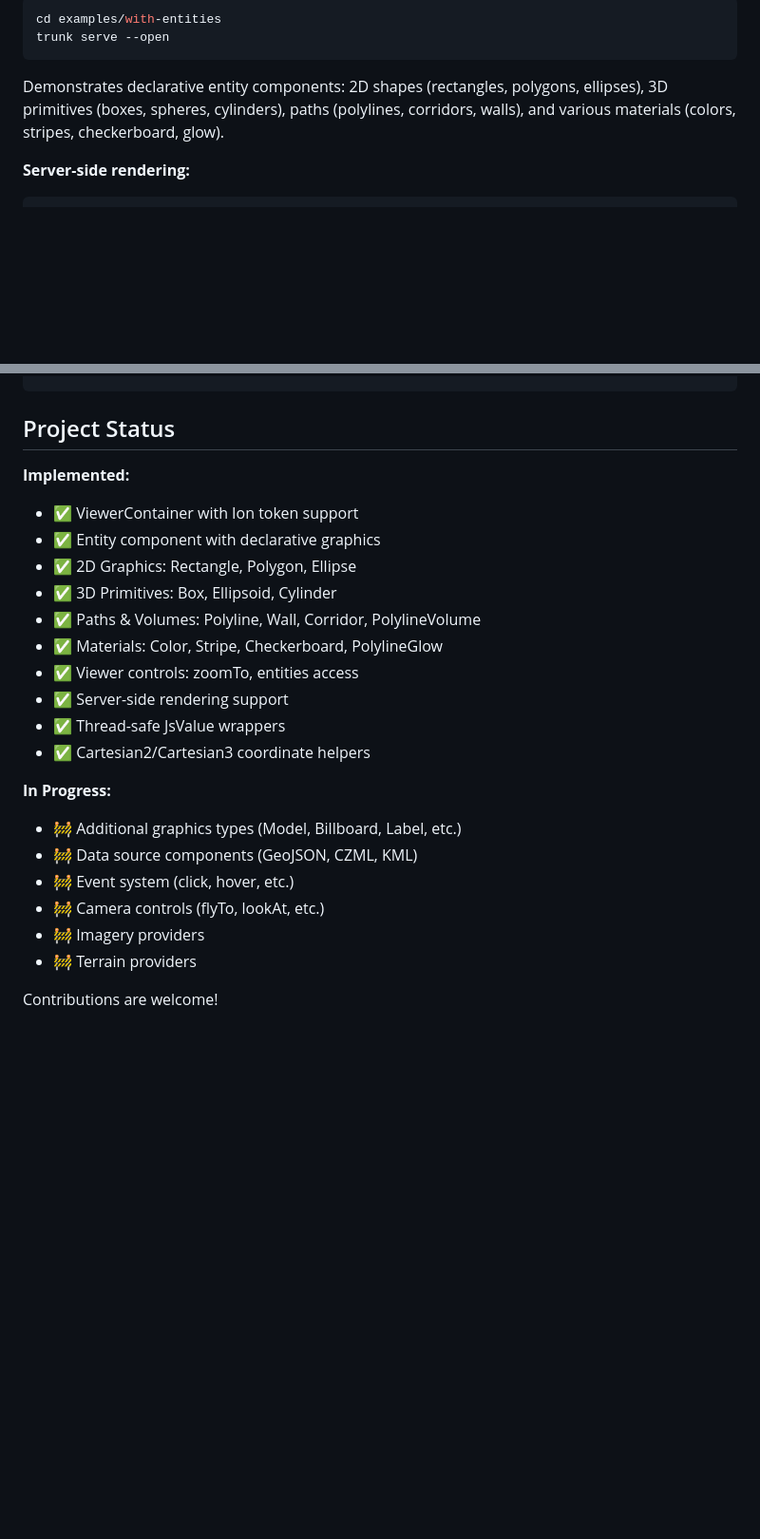
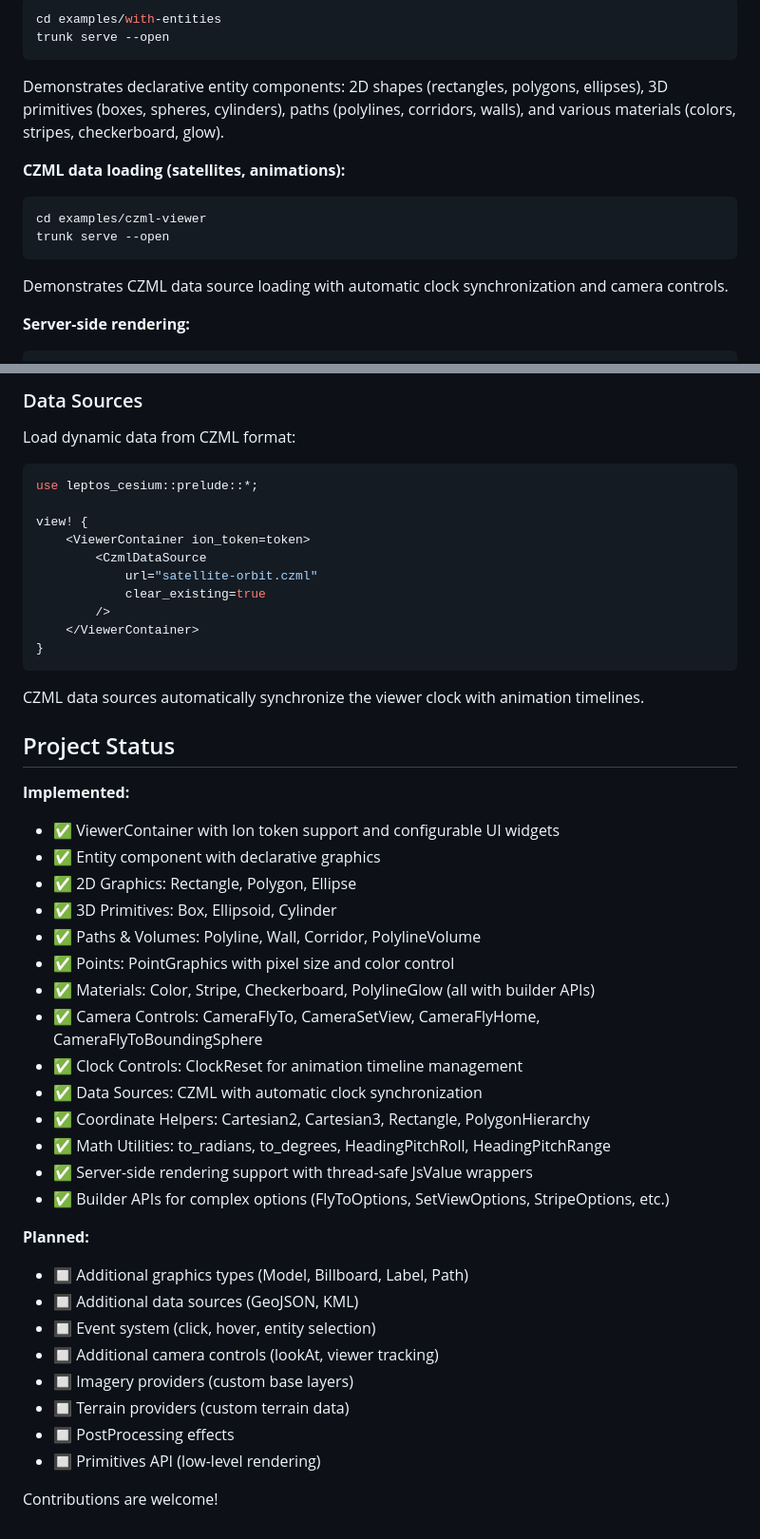
Before and after one commit to rozgo/leptos-cesium, a Markdown page: README.md, 2 parts joined by grey strips. Shown at 95% size. GitHub-like rendering; blank space fills up the shorter version.

Commit message:
update with latest completions

````diff
--- a/README.md
+++ b/README.md
@@ -84,6 +84,13 @@ trunk serve --open
 ```
 Demonstrates declarative entity components: 2D shapes (rectangles, polygons, ellipses), 3D primitives (boxes, spheres, cylinders), paths (polylines, corridors, walls), and various materials (colors, stripes, checkerboard, glow).
 
+**CZML data loading (satellites, animations):**
+```bash
+cd examples/czml-viewer
+trunk serve --open
+```
+Demonstrates CZML data source loading with automatic clock synchronization and camera controls.
+
 **Server-side rendering:**
 ```bash
 cd examples/with-server
@@ -193,23 +239,48 @@ Material::polyline_glow(
+### Data Sources
+
+Load dynamic data from CZML format:
+
+```rust
+use leptos_cesium::prelude::*;
+
+view! {
+    <ViewerContainer ion_token=token>
+        <CzmlDataSource
+            url="satellite-orbit.czml"
+            clear_existing=true
+        />
+    </ViewerContainer>
+}
+```
+
+CZML data sources automatically synchronize the viewer clock with animation timelines.
+
 ## Project Status
 
 **Implemented:**
-- ✅ ViewerContainer with Ion token support
+- ✅ ViewerContainer with Ion token support and configurable UI widgets
 - ✅ Entity component with declarative graphics
 - ✅ 2D Graphics: Rectangle, Polygon, Ellipse
 - ✅ 3D Primitives: Box, Ellipsoid, Cylinder
 - ✅ Paths & Volumes: Polyline, Wall, Corridor, PolylineVolume
-- ✅ Materials: Color, Stripe, Checkerboard, PolylineGlow
-- ✅ Viewer controls: zoomTo, entities access
-- ✅ Server-side rendering support
-- ✅ Thread-safe JsValue wrappers
-- ✅ Cartesian2/Cartesian3 coordinate helpers
+- ✅ Points: PointGraphics with pixel size and color control
+- ✅ Materials: Color, Stripe, Checkerboard, PolylineGlow (all with builder APIs)
+- ✅ Camera Controls: CameraFlyTo, CameraSetView, CameraFlyHome, CameraFlyToBoundingSphere
+- ✅ Clock Controls: ClockReset for animation timeline management
+- ✅ Data Sources: CZML with automatic clock synchronization
+- ✅ Coordinate Helpers: Cartesian2, Cartesian3, Rectangle, PolygonHierarchy
+- ✅ Math Utilities: to_radians, to_degrees, HeadingPitchRoll, HeadingPitchRange
+- ✅ Server-side rendering support with thread-safe JsValue wrappers
+- ✅ Builder APIs for complex options (FlyToOptions, SetViewOptions, StripeOptions, etc.)
 
-**In Progress:**
-- 🚧 Additional graphics types (Model, Billboard, Label, etc.)
-- 🚧 Data source components (GeoJSON, CZML, KML)
-- 🚧 Event system (click, hover, etc.)
-- 🚧 Camera controls (flyTo, lookAt, etc.)
-- 🚧 Imagery providers
-- 🚧 Terrain providers
+**Planned:**
+- 🔲 Additional graphics types (Model, Billboard, Label, Path)
+- 🔲 Additional data sources (GeoJSON, KML)
+- 🔲 Event system (click, hover, entity selection)
+- 🔲 Additional camera controls (lookAt, viewer tracking)
+- 🔲 Imagery providers (custom base layers)
+- 🔲 Terrain providers (custom terrain data)
+- 🔲 PostProcessing effects
+- 🔲 Primitives API (low-level rendering)
 
 Contributions are welcome!
````
Also changed, not shown: other parts of README.md (+39 -0 lines).
